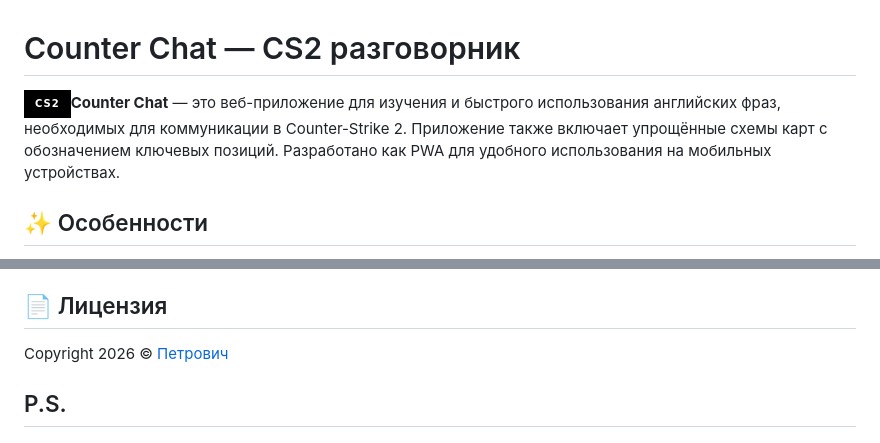
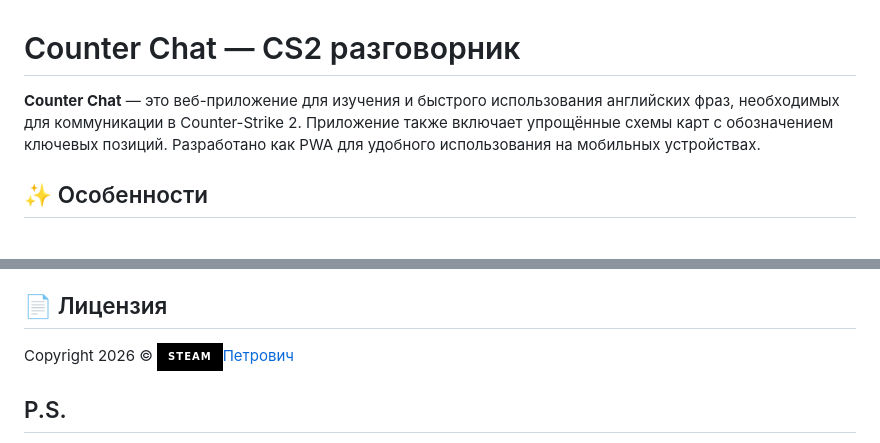
Before and after one commit to Petrovich-CS2/COUNTER-CHAT, a Markdown page: README.md, 2 parts joined by grey strips. Drawn GitHub-style; badges without logos.

```diff
--- a/README.md
+++ b/README.md
@@ -1,6 +1,6 @@
 # Counter Chat — CS2 разговорник
 
-![CS2](https://img.shields.io/badge/CS2-000000?style=for-the-badge&logo=counterstrike&logoColor=white)**Counter Chat** — это веб-приложение для изучения и быстрого использования английских фраз, необходимых для коммуникации в Counter-Strike 2. Приложение также включает упрощённые схемы карт с обозначением ключевых позиций. Разработано как PWA для удобного использования на мобильных устройствах.
+**Counter Chat** — это веб-приложение для изучения и быстрого использования английских фраз, необходимых для коммуникации в Counter-Strike 2. Приложение также включает упрощённые схемы карт с обозначением ключевых позиций. Разработано как PWA для удобного использования на мобильных устройствах.
 
 ## ✨ Особенности
 
@@ -46,7 +46,7 @@ counter-chat/
 
 ## 📄 Лицензия
 
-Copyright 2026 © [Петрович](https://steamcommunity.com/id/ya-petrovich/)
+Copyright 2026 © [![Steam](https://img.shields.io/badge/Steam-000000?style=for-the-badge&logo=steam&logoColor=white)Петрович](https://steamcommunity.com/id/ya-petrovich/)
 
 ## P.S.
 · Иконки и дизайн вдохновлены минималистичным стилем CS2.
```
